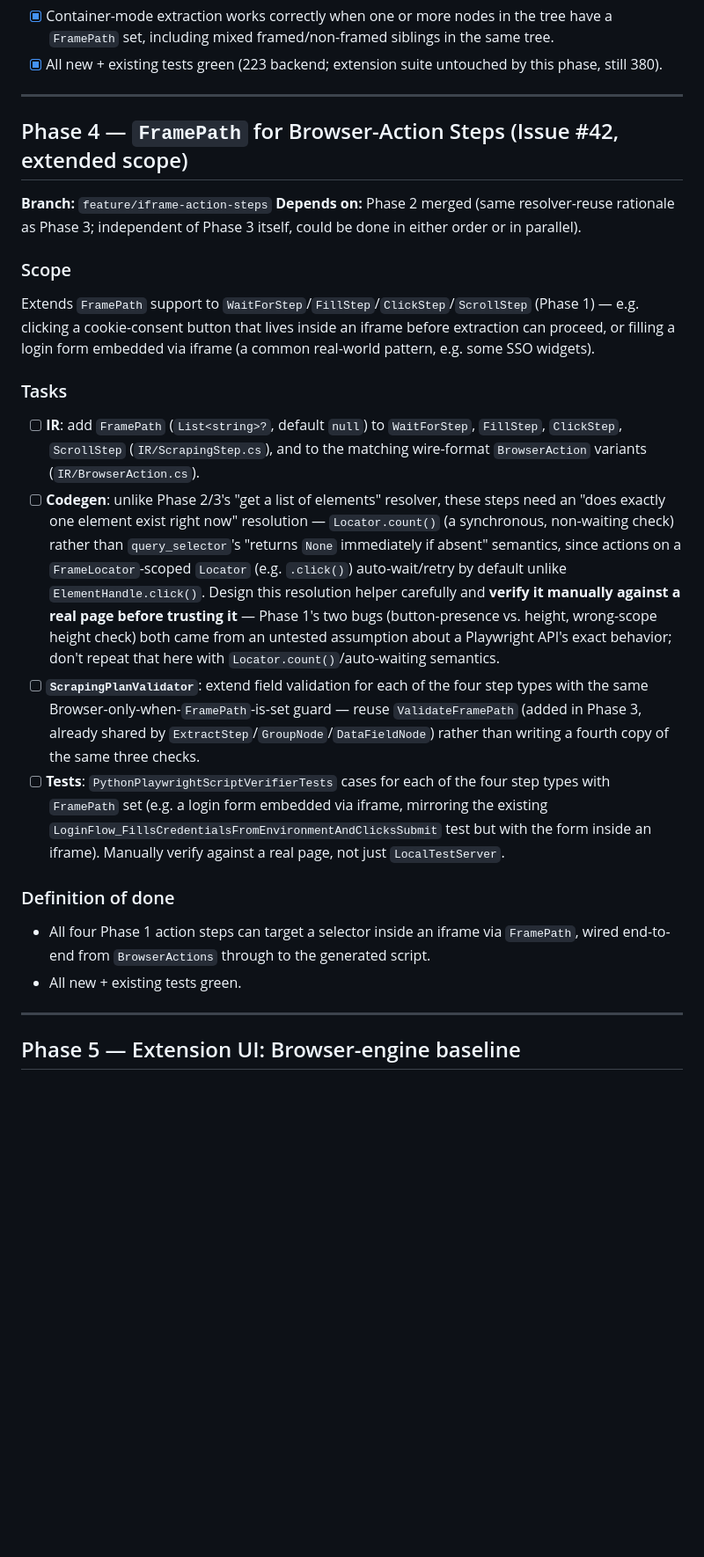
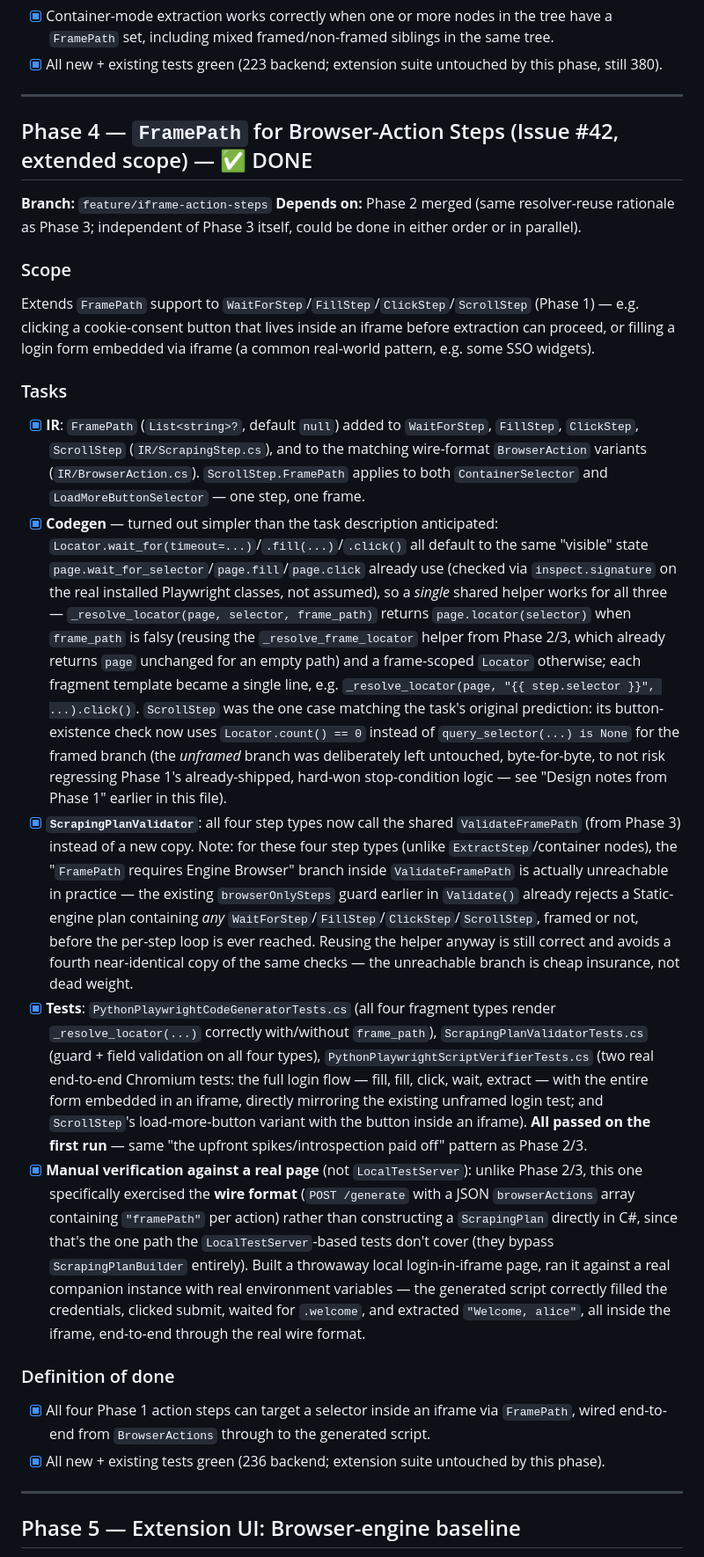
Before and after one commit to Aventinis/Scraping-Factory, a Markdown page: PLAN-issues-41-42.md, the part around one of its changes. Shown at 88% size. Rendered like a GitHub page; blank space fills up the shorter version.

Commit message:
docs: mark Phase 4 done, record manual wire-format verification
Records that the manual verification this phase specifically targeted
the /generate wire format (JSON browserActions with "framePath") via
a real companion instance, rather than constructing a ScrapingPlan
directly in C# — the one path the LocalTestServer-based tests don't
exercise, since they bypass ScrapingPlanBuilder entirely. A login form
embedded in a real iframe was filled, clicked, waited for, and
extracted correctly end-to-end.

All four Issue #41/#42 backend phases are now done — remaining work
(Phases 5-7) is extension UI on top of the existing companion API.

```diff
--- a/PLAN-issues-41-42.md
+++ b/PLAN-issues-41-42.md
@@ -160,7 +160,7 @@ The content-script side (`resolveFramePath`/`findIframeSelectorForWindow`/the `e
 
 ---
 
-## Phase 4 — `FramePath` for Browser-Action Steps (Issue #42, extended scope)
+## Phase 4 — `FramePath` for Browser-Action Steps (Issue #42, extended scope) — ✅ DONE
 
 **Branch:** `feature/iframe-action-steps`
 **Depends on:** Phase 2 merged (same resolver-reuse rationale as Phase 3; independent of Phase 3 itself, could be done in either order or in parallel).
@@ -171,15 +171,16 @@ Extends `FramePath` support to `WaitForStep`/`FillStep`/`ClickStep`/`ScrollStep`
 
 ### Tasks
 
-- [ ] **IR**: add `FramePath` (`List<string>?`, default `null`) to `WaitForStep`, `FillStep`, `ClickStep`, `ScrollStep` (`IR/ScrapingStep.cs`), and to the matching wire-format `BrowserAction` variants (`IR/BrowserAction.cs`).
-- [ ] **Codegen**: unlike Phase 2/3's "get a list of elements" resolver, these steps need an "does exactly one element exist right now" resolution — `Locator.count()` (a synchronous, non-waiting check) rather than `query_selector`'s "returns `None` immediately if absent" semantics, since actions on a `FrameLocator`-scoped `Locator` (e.g. `.click()`) auto-wait/retry by default unlike `ElementHandle.click()`. Design this resolution helper carefully and **verify it manually against a real page before trusting it** — Phase 1's two bugs (button-presence vs. height, wrong-scope height check) both came from an untested assumption about a Playwright API's exact behavior; don't repeat that here with `Locator.count()`/auto-waiting semantics.
-- [ ] **`ScrapingPlanValidator`**: extend field validation for each of the four step types with the same Browser-only-when-`FramePath`-is-set guard — reuse `ValidateFramePath` (added in Phase 3, already shared by `ExtractStep`/`GroupNode`/`DataFieldNode`) rather than writing a fourth copy of the same three checks.
-- [ ] **Tests**: `PythonPlaywrightScriptVerifierTests` cases for each of the four step types with `FramePath` set (e.g. a login form embedded via iframe, mirroring the existing `LoginFlow_FillsCredentialsFromEnvironmentAndClicksSubmit` test but with the form inside an iframe). Manually verify against a real page, not just `LocalTestServer`.
+- [x] **IR**: `FramePath` (`List<string>?`, default `null`) added to `WaitForStep`, `FillStep`, `ClickStep`, `ScrollStep` (`IR/ScrapingStep.cs`), and to the matching wire-format `BrowserAction` variants (`IR/BrowserAction.cs`). `ScrollStep.FramePath` applies to both `ContainerSelector` and `LoadMoreButtonSelector` — one step, one frame.
+- [x] **Codegen** — turned out simpler than the task description anticipated: `Locator.wait_for(timeout=...)`/`.fill(...)`/`.click()` all default to the same "visible" state `page.wait_for_selector`/`page.fill`/`page.click` already use (checked via `inspect.signature` on the real installed Playwright classes, not assumed), so a *single* shared helper works for all three — `_resolve_locator(page, selector, frame_path)` returns `page.locator(selector)` when `frame_path` is falsy (reusing the `_resolve_frame_locator` helper from Phase 2/3, which already returns `page` unchanged for an empty path) and a frame-scoped `Locator` otherwise; each fragment template became a single line, e.g. `_resolve_locator(page, "{{ step.selector }}", ...).click()`. `ScrollStep` was the one case matching the task's original prediction: its button-existence check now uses `Locator.count() == 0` instead of `query_selector(...) is None` for the framed branch (the *unframed* branch was deliberately left untouched, byte-for-byte, to not risk regressing Phase 1's already-shipped, hard-won stop-condition logic — see "Design notes from Phase 1" earlier in this file).
+- [x] **`ScrapingPlanValidator`**: all four step types now call the shared `ValidateFramePath` (from Phase 3) instead of a new copy. Note: for these four step types (unlike `ExtractStep`/container nodes), the "`FramePath` requires Engine Browser" branch inside `ValidateFramePath` is actually unreachable in practice — the existing `browserOnlySteps` guard earlier in `Validate()` already rejects a Static-engine plan containing *any* `WaitForStep`/`FillStep`/`ClickStep`/`ScrollStep`, framed or not, before the per-step loop is ever reached. Reusing the helper anyway is still correct and avoids a fourth near-identical copy of the same checks — the unreachable branch is cheap insurance, not dead weight.
+- [x] **Tests**: `PythonPlaywrightCodeGeneratorTests.cs` (all four fragment types render `_resolve_locator(...)` correctly with/without `frame_path`), `ScrapingPlanValidatorTests.cs` (guard + field validation on all four types), `PythonPlaywrightScriptVerifierTests.cs` (two real end-to-end Chromium tests: the full login flow — fill, fill, click, wait, extract — with the entire form embedded in an iframe, directly mirroring the existing unframed login test; and `ScrollStep`'s load-more-button variant with the button inside an iframe). **All passed on the first run** — same "the upfront spikes/introspection paid off" pattern as Phase 2/3.
+- [x] **Manual verification against a real page** (not `LocalTestServer`): unlike Phase 2/3, this one specifically exercised the **wire format** (`POST /generate` with a JSON `browserActions` array containing `"framePath"` per action) rather than constructing a `ScrapingPlan` directly in C#, since that's the one path the `LocalTestServer`-based tests don't cover (they bypass `ScrapingPlanBuilder` entirely). Built a throwaway local login-in-iframe page, ran it against a real companion instance with real environment variables — the generated script correctly filled the credentials, clicked submit, waited for `.welcome`, and extracted `"Welcome, alice"`, all inside the iframe, end-to-end through the real wire format.
 
 ### Definition of done
 
-- All four Phase 1 action steps can target a selector inside an iframe via `FramePath`, wired end-to-end from `BrowserActions` through to the generated script.
-- All new + existing tests green.
+- [x] All four Phase 1 action steps can target a selector inside an iframe via `FramePath`, wired end-to-end from `BrowserActions` through to the generated script.
+- [x] All new + existing tests green (236 backend; extension suite untouched by this phase).
 
 ---
 
```
Also changed, not shown: other parts of PLAN-issues-41-42.md (+1 -1 lines).
